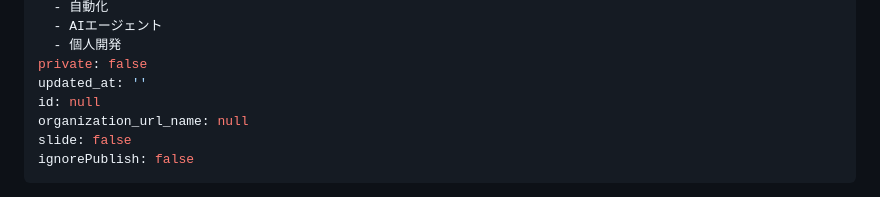
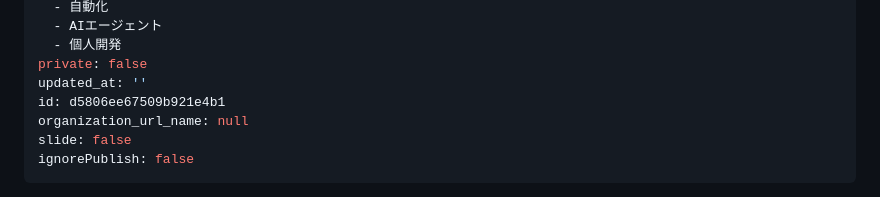
Before and after one commit to manabu49-ai/zenn-content, a Markdown page: public/filter-hit-own-boilerplate.md, the part around the change. Rendered like a GitHub page.

```diff
--- a/public/filter-hit-own-boilerplate.md
+++ b/public/filter-hit-own-boilerplate.md
@@ -8,7 +8,7 @@ tags:
   - 個人開発
 private: false
 updated_at: ''
-id: null
+id: d5806ee67509b921e4b1
 organization_url_name: null
 slide: false
 ignorePublish: false
```
Also changed, not shown: public/claim-hit-rate.md (+1 -1 lines), public/token-count-is-not-cost.md (+1 -1 lines).
